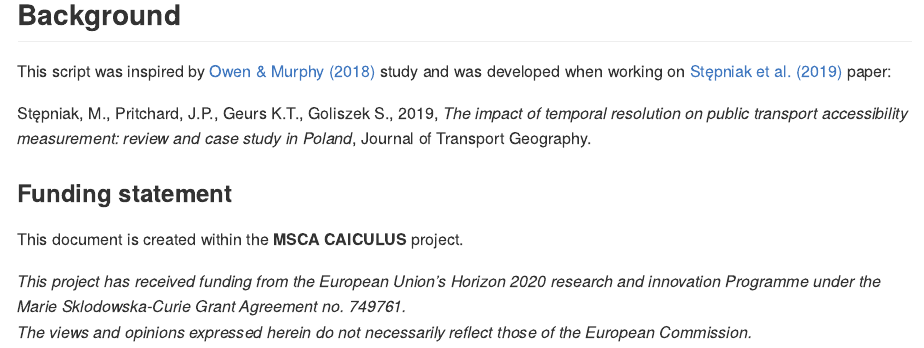
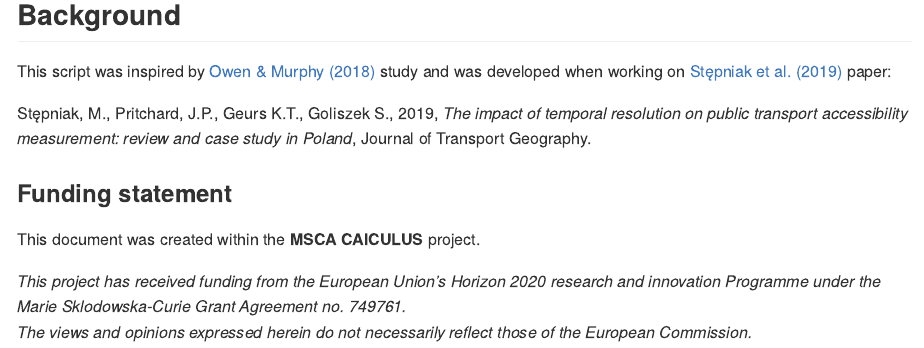
Before and after one commit to stmarcin/DepartureTime, an R Markdown document (README.Rmd): the page in a window 1100 px wide, from 2760 px down. Rendered offline with R 4.5, knitr and Pandoc, with nearby package versions; some code elsewhere in the file could not run offline; badge pictures from the web are left out.

Commit message:
Corrected example

```diff
--- a/README.Rmd
+++ b/README.Rmd
@@ -156,7 +156,7 @@ Stępniak, M., Pritchard, J.P., Geurs K.T., Goliszek S., 2019, *The impact of te
 
 ### Funding statement
 
-This document is created within the **MSCA CAlCULUS** project.
+This document was created within the **MSCA CAlCULUS** project.
 
 *This project has received funding from the European Union's Horizon 2020 research and innovation Programme under the Marie Sklodowska-Curie Grant Agreement no. 749761.*
 *The views and opinions expressed herein do not necessarily reflect those of the European Commission.*
```
Also changed, not shown: R/DepartureTime.R (+2 -2 lines), README.md, README.Rmd (6 more changed lines).
